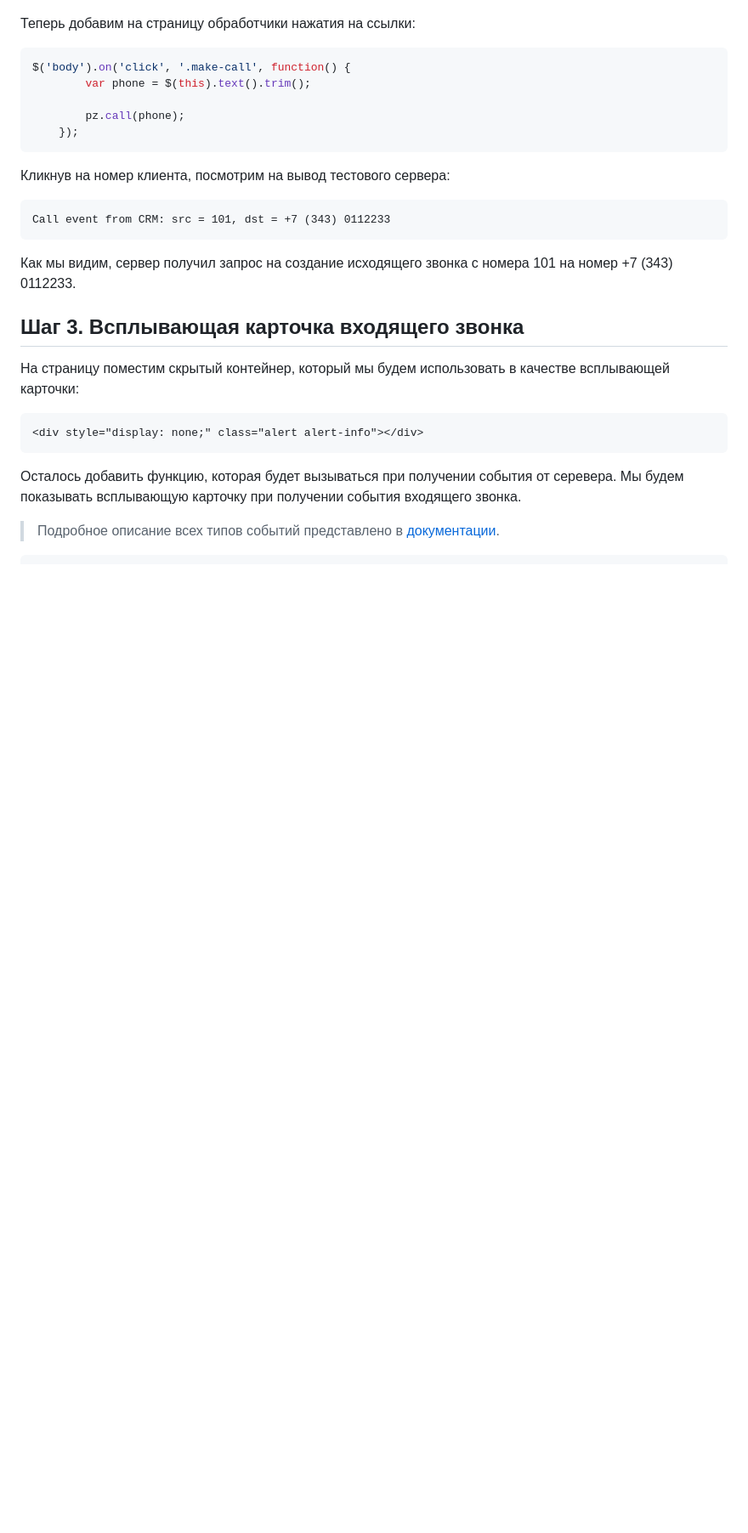
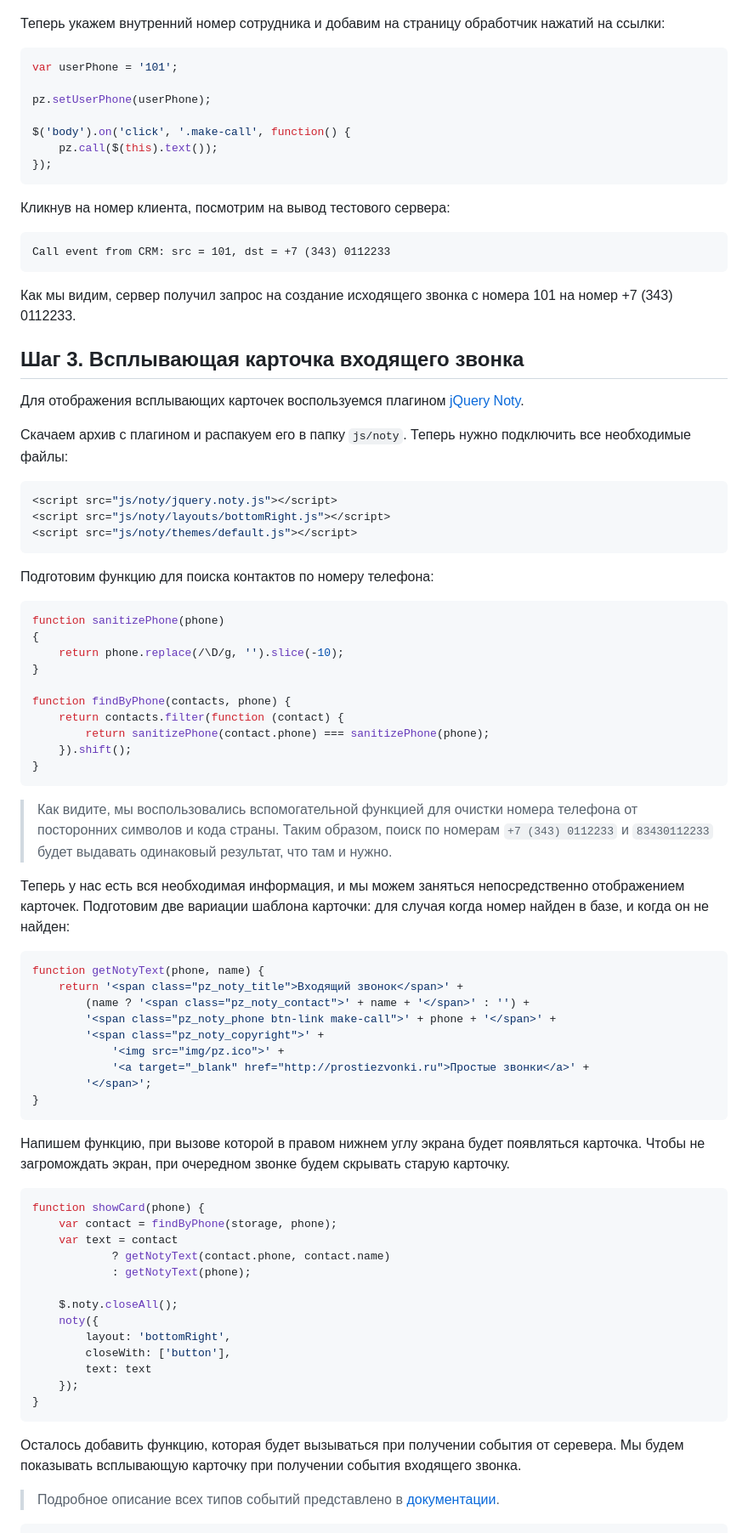
Before and after one commit to vedisoft/js-sdk-tutorial, a Markdown page: README.md, the part around the change printed below. Shown: that part at 85% size. Rendered like a GitHub page; blank space fills up the shorter version.

````diff
--- a/README.md
+++ b/README.md
@@ -148,14 +154,16 @@ row.append('<td width="1%" nowrap><span title="Позвонить" class="btn-li
 
 ![Делаем телефоны ссылками](https://github.com/vedisoft/js-sdk-tutorial/raw/master/img/phone-links.png)
 
-Теперь добавим на страницу обработчики нажатия на ссылки:
+Теперь укажем внутренний номер сотрудника и добавим на страницу обработчик нажатий на ссылки:
 
 ```js
+var userPhone = '101';
+
+pz.setUserPhone(userPhone);
+
 $('body').on('click', '.make-call', function() {
-        var phone = $(this).text().trim();
-
-        pz.call(phone);
-    });
+    pz.call($(this).text());
+});
 ```
 
 Кликнув на номер клиента, посмотрим на вывод тестового сервера:
@@ -169,10 +177,63 @@ Call event from CRM: src = 101, dst = +7 (343) 0112233
 Шаг 3. Всплывающая карточка входящего звонка
 --------------------------------------------
 
-На страницу поместим скрытый контейнер, который мы будем использовать в качестве всплывающей карточки:
+Для отображения всплывающих карточек воспользуемся плагином [jQuery Noty](http://needim.github.io/noty/).
 
-```html
-<div style="display: none;" class="alert alert-info"></div>
+Скачаем архив с плагином и распакуем его в папку `js/noty`. Теперь нужно подключить все необходимые файлы:
+
+```js
+<script src="js/noty/jquery.noty.js"></script>
+<script src="js/noty/layouts/bottomRight.js"></script>
+<script src="js/noty/themes/default.js"></script>
+```
+
+Подготовим функцию для поиска контактов по номеру телефона:
+
+```js
+function sanitizePhone(phone)
+{
+    return phone.replace(/\D/g, '').slice(-10);
+}
+
+function findByPhone(contacts, phone) {
+    return contacts.filter(function (contact) {
+        return sanitizePhone(contact.phone) === sanitizePhone(phone);
+    }).shift();
+}
+```
+
+> Как видите, мы воспользовались вспомогательной функцией для очистки номера телефона от посторонних символов и кода страны. Таким образом, поиск по номерам `+7 (343) 0112233` и `83430112233` будет выдавать одинаковый результат, что там и нужно.
+
+Теперь у нас есть вся необходимая информация, и мы можем заняться непосредственно отображением карточек. Подготовим две вариации шаблона карточки: для случая когда номер найден в базе, и когда он не найден:
+
+```js
+function getNotyText(phone, name) {
+    return '<span class="pz_noty_title">Входящий звонок</span>' +
+        (name ? '<span class="pz_noty_contact">' + name + '</span>' : '') +
+        '<span class="pz_noty_phone btn-link make-call">' + phone + '</span>' +
+        '<span class="pz_noty_copyright">' +
+            '<img src="img/pz.ico">' +
+            '<a target="_blank" href="http://prostiezvonki.ru">Простые звонки</a>' +
+        '</span>';
+}
+```
+
+Напишем функцию, при вызове которой в правом нижнем углу экрана будет появляться карточка. Чтобы не загромождать экран, при очередном звонке будем скрывать старую карточку.
+
+```js
+function showCard(phone) {
+    var contact = findByPhone(storage, phone);
+    var text = contact
+            ? getNotyText(contact.phone, contact.name)
+            : getNotyText(phone);
+
+    $.noty.closeAll();
+    noty({
+        layout: 'bottomRight',
+        closeWith: ['button'],
+        text: text
+    });
+}
 ```
 
 Осталось добавить функцию, которая будет вызываться при получении события от серевера. Мы будем показывать всплывающую карточку при получении события входящего звонка.
````
Also changed, not shown: other parts of README.md (+35 -25 lines), img/incoming-popup.png, 3 other files.
